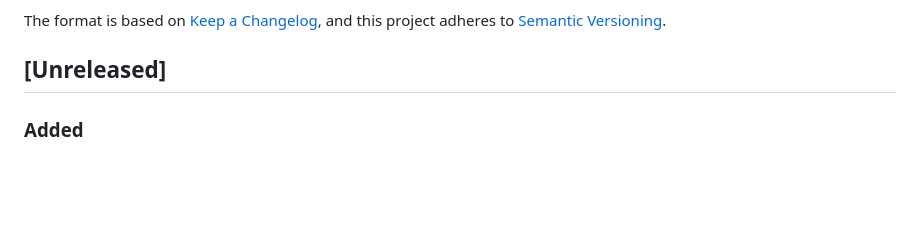
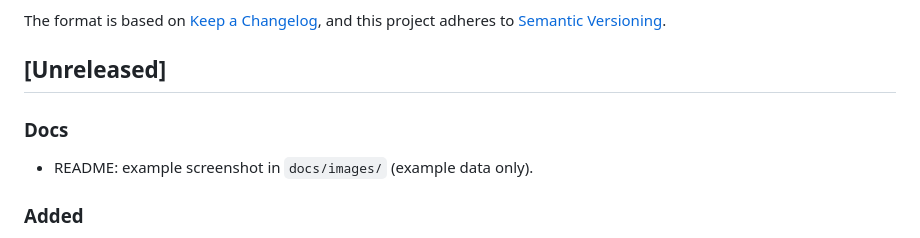
Before and after one commit to kawaconnect/CameraMeasurementTool, a Markdown page: CHANGELOG.md, the part around the change. Rendered like a GitHub page; blank space fills up the shorter version.

```diff
--- a/CHANGELOG.md
+++ b/CHANGELOG.md
@@ -6,6 +6,10 @@ The format is based on [Keep a Changelog](https://keepachangelog.com/en/1.1.0/),
 and this project adheres to [Semantic Versioning](https://semver.org/).
 
 ## [Unreleased]
+
+### Docs
+
+- README: example screenshot in `docs/images/` (example data only).
 
 ### Added
 
```
Also changed, not shown: README.md (+2 -0 lines), docs/images/main-window.png (added).
